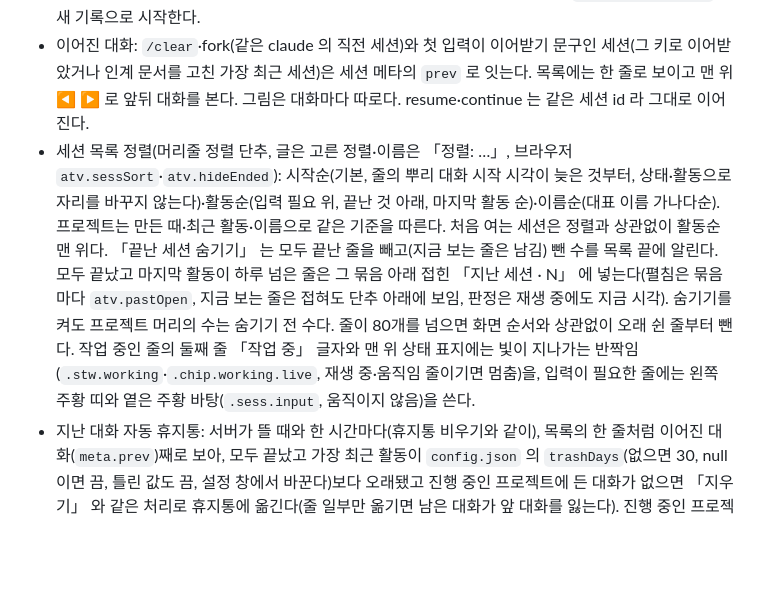
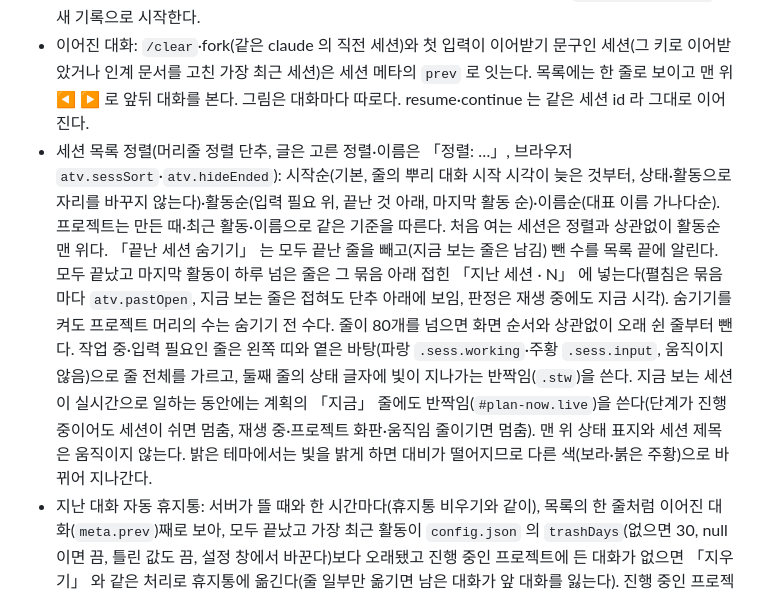
Before and after one commit to makefiles/anytaskview, a Markdown page: docs/internals.md, the part around the change. Rendered like a GitHub page; blank space fills up the shorter version.

Commit message:
feat: live session indicators and aligned timeline
- 작업 중·입력 필요 세션 줄을 띠·바탕과 글자 반짝임으로 가르고, 반짝임을 맨 위 표지에서 계획 「지금」 줄로 옮김
- 타임라인을 시각·표지·글 세 칸으로 나눠 글 머리를 맞추고, 그리기 알림의 옛 안내 문구를 고침

```diff
--- a/docs/internals.md
+++ b/docs/internals.md
@@ -30,7 +30,7 @@
 - 이어받기 문구(설정, 기본 꺼짐): 맨 위 「설정」 에서 첫 입력 문구(예: `이어서 <키>`, `<키>` 뒤에 글을 두면 그 글까지 맞아야 한다)와 인계 문서 경로(예: `/handoff/<키>.md`)를 정한다. 첫 입력이 그 문구면 그 키를 가진 앞 대화에 잇고 그 키의 프로젝트에 넣는다(처음 보는 키는 그 이름으로 새 프로젝트). 07 판까지는 이 규칙이 코드에 박혀 있었으므로, 새 판이 처음 뜰 때 옛 기록에 인계 키가 있으면 그 규칙을 설정에 넣는다.
 - 지우기: 줄의 ⋯ 메뉴 「지우기」 를 두 번 누르면 그 줄의 끝난 대화(숨긴 빈 대화 포함)를 지운다. 진행 중인 대화는 남는다. 서버(`sess-delete`)는 기록 파일을 상태 폴더의 `trash/<세션>.<지운 시각>.jsonl` 로 옮기고 프로젝트 소속을 지운 뒤 SSE `drop` 으로 알린다. 30일이 지난 것은 서버가 뜰 때와 한 시간마다 비운다. 되살리려면 그 파일을 `sessions/<세션>.jsonl` 로 되돌려 놓고 화판 서버를 다시 띄운다(같은 이름의 새 기록이 생겼으면 덮어쓰지 않는다). 같은 세션 id 로 사건이 다시 오면(`claude --continue`) 새 기록으로 시작한다.
 - 이어진 대화: `/clear`·fork(같은 claude 의 직전 세션)와 첫 입력이 이어받기 문구인 세션(그 키로 이어받았거나 인계 문서를 고친 가장 최근 세션)은 세션 메타의 `prev` 로 잇는다. 목록에는 한 줄로 보이고 맨 위 ◀ ▶ 로 앞뒤 대화를 본다. 그림은 대화마다 따로다. resume·continue 는 같은 세션 id 라 그대로 이어진다.
-- 세션 목록 정렬(머리줄 정렬 단추, 글은 고른 정렬·이름은 「정렬: …」, 브라우저 `atv.sessSort`·`atv.hideEnded`): 시작순(기본, 줄의 뿌리 대화 시작 시각이 늦은 것부터, 상태·활동으로 자리를 바꾸지 않는다)·활동순(입력 필요 위, 끝난 것 아래, 마지막 활동 순)·이름순(대표 이름 가나다순). 프로젝트는 만든 때·최근 활동·이름으로 같은 기준을 따른다. 처음 여는 세션은 정렬과 상관없이 활동순 맨 위다. 「끝난 세션 숨기기」 는 모두 끝난 줄을 빼고(지금 보는 줄은 남김) 뺀 수를 목록 끝에 알린다. 모두 끝났고 마지막 활동이 하루 넘은 줄은 그 묶음 아래 접힌 「지난 세션 · N」 에 넣는다(펼침은 묶음마다 `atv.pastOpen`, 지금 보는 줄은 접혀도 단추 아래에 보임, 판정은 재생 중에도 지금 시각). 숨기기를 켜도 프로젝트 머리의 수는 숨기기 전 수다. 줄이 80개를 넘으면 화면 순서와 상관없이 오래 쉰 줄부터 뺀다. 작업 중인 줄의 둘째 줄 「작업 중」 글자와 맨 위 상태 표지에는 빛이 지나가는 반짝임(`.stw.working`·`.chip.working.live`, 재생 중·움직임 줄이기면 멈춤)을, 입력이 필요한 줄에는 왼쪽 주황 띠와 옅은 주황 바탕(`.sess.input`, 움직이지 않음)을 쓴다.
+- 세션 목록 정렬(머리줄 정렬 단추, 글은 고른 정렬·이름은 「정렬: …」, 브라우저 `atv.sessSort`·`atv.hideEnded`): 시작순(기본, 줄의 뿌리 대화 시작 시각이 늦은 것부터, 상태·활동으로 자리를 바꾸지 않는다)·활동순(입력 필요 위, 끝난 것 아래, 마지막 활동 순)·이름순(대표 이름 가나다순). 프로젝트는 만든 때·최근 활동·이름으로 같은 기준을 따른다. 처음 여는 세션은 정렬과 상관없이 활동순 맨 위다. 「끝난 세션 숨기기」 는 모두 끝난 줄을 빼고(지금 보는 줄은 남김) 뺀 수를 목록 끝에 알린다. 모두 끝났고 마지막 활동이 하루 넘은 줄은 그 묶음 아래 접힌 「지난 세션 · N」 에 넣는다(펼침은 묶음마다 `atv.pastOpen`, 지금 보는 줄은 접혀도 단추 아래에 보임, 판정은 재생 중에도 지금 시각). 숨기기를 켜도 프로젝트 머리의 수는 숨기기 전 수다. 줄이 80개를 넘으면 화면 순서와 상관없이 오래 쉰 줄부터 뺀다. 작업 중·입력 필요인 줄은 왼쪽 띠와 옅은 바탕(파랑 `.sess.working`·주황 `.sess.input`, 움직이지 않음)으로 줄 전체를 가르고, 둘째 줄의 상태 글자에 빛이 지나가는 반짝임(`.stw`)을 쓴다. 지금 보는 세션이 실시간으로 일하는 동안에는 계획의 「지금」 줄에도 반짝임(`#plan-now.live`)을 쓴다(단계가 진행 중이어도 세션이 쉬면 멈춤, 재생 중·프로젝트 화판·움직임 줄이기면 멈춤). 맨 위 상태 표지와 세션 제목은 움직이지 않는다. 밝은 테마에서는 빛을 밝게 하면 대비가 떨어지므로 다른 색(보라·붉은 주황)으로 바뀌어 지나간다.
 - 지난 대화 자동 휴지통: 서버가 뜰 때와 한 시간마다(휴지통 비우기와 같이), 목록의 한 줄처럼 이어진 대화(`meta.prev`)째로 보아, 모두 끝났고 가장 최근 활동이 `config.json` 의 `trashDays`(없으면 30, null 이면 끔, 틀린 값도 끔, 설정 창에서 바꾼다)보다 오래됐고 진행 중인 프로젝트에 든 대화가 없으면 「지우기」 와 같은 처리로 휴지통에 옮긴다(줄 일부만 옮기면 남은 대화가 앞 대화를 잃는다). 진행 중인 프로젝트의 대화를 남기는 것은 그 프로젝트의 대화 이력이 중간에 빠지지 않게 하려는 사용자 결정이다. 기록을 기다린 뒤 조건을 다시 본다. 날수를 바꾸면 바로 한 번 돈다.
 - 입력도 그림도 없이 끝난 세션(CLI 명령이 잠깐 띄운 MCP·훅)은 목록에서 숨긴다. 모르는 세션의 SessionEnd 만으로는 세션을 만들지 않는다.
 - 그리기 형식: box(`shape`: rect·round·circle·diamond·hexagon·cylinder·doc, `icon`: `lib/scene.js` 의 ICONS), group, edge, list+item, table(`cols`·`rows`, 8칸·40줄·칸마다 120자, 칸은 글로만 넣고 짧은 줄은 빈칸으로 채움), progress, text, mermaid. rect 는 예전 모양 그대로이고, 나머지 모양 가운데 diamond·hexagon·cylinder·doc 은 SVG 윤곽, round·circle 은 CSS 테두리로 그리며 선 색이 상태를 따른다(진행 표시는 크기를 바꾸지 않는 그림자 테·선 굵기). diamond·circle·hexagon 은 잰 글 크기로 상자 크기를 계산해 글이 윤곽 안에 들게 한다(`SHAPE_FIT`). 아이콘은 `web/index.html` 의 `ic-*` 심벌이다. Mermaid 는 strict 로 그려 링크를 벗기고, 그림 자체 크기(viewBox)로 두되 폭이 640 을 넘으면 비율대로 줄인다(높이로는 줄이지 않는다: 긴 시퀀스의 글이 읽을 수 없게 작아진다). 간트는 폭 640 으로 그리고, 원·막대 차트 색은 정해 둔 여덟 색을 쓴다. 선 CSS 는 선 층(`svg.edges`)에만 건다(Mermaid·윤곽의 path 를 칠하지 않게).
```
Also changed, not shown: README.md (+2 -2 lines), docs/images/hero-dark.png, docs/images/hero-light.png, docs/images/project-dark.png, docs/images/project-light.png, docs/images/sessions-dark.png, docs/images/sessions-light.png, 5 other files.
